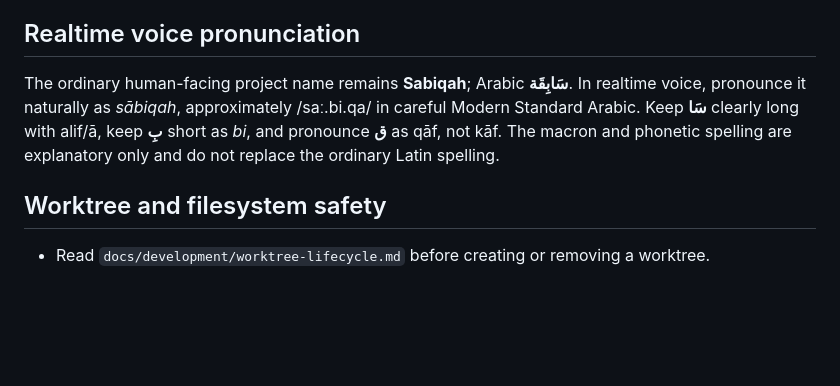
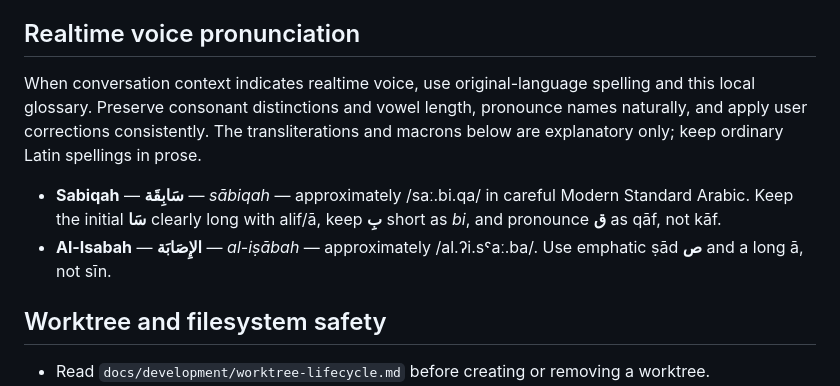
Before and after one commit to yaqub0r/sabiqah, a Markdown page: AGENTS.md, the part around the change. GitHub-like rendering; blank space fills up the shorter version.

Commit message:
Expand project pronunciation guidance (#127)

```diff
--- a/AGENTS.md
+++ b/AGENTS.md
@@ -8,12 +8,17 @@ pull requests.
 
 ## Realtime voice pronunciation
 
-The ordinary human-facing project name remains **Sabiqah**; Arabic **سَابِقَة**.
-In realtime voice, pronounce it naturally as _sābiqah_, approximately
-/saː.bi.qa/ in careful Modern Standard Arabic. Keep **سَا** clearly long with
-alif/ā, keep **بِ** short as _bi_, and pronounce **ق** as qāf, not kāf. The
-macron and phonetic spelling are explanatory only and do not replace the
-ordinary Latin spelling.
+When conversation context indicates realtime voice, use original-language
+spelling and this local glossary. Preserve consonant distinctions and vowel
+length, pronounce names naturally, and apply user corrections consistently.
+The transliterations and macrons below are explanatory only; keep ordinary
+Latin spellings in prose.
+
+- **Sabiqah** — **سَابِقَة** — _sābiqah_ — approximately /saː.bi.qa/ in careful
+  Modern Standard Arabic. Keep the initial **سَا** clearly long with alif/ā,
+  keep **بِ** short as _bi_, and pronounce **ق** as qāf, not kāf.
+- **Al-Isabah** — **الإِصَابَة** — _al-iṣābah_ — approximately
+  /al.ʔi.sˤaː.ba/. Use emphatic ṣād **ص** and a long ā, not sīn.
 
 ## Worktree and filesystem safety
 
```
